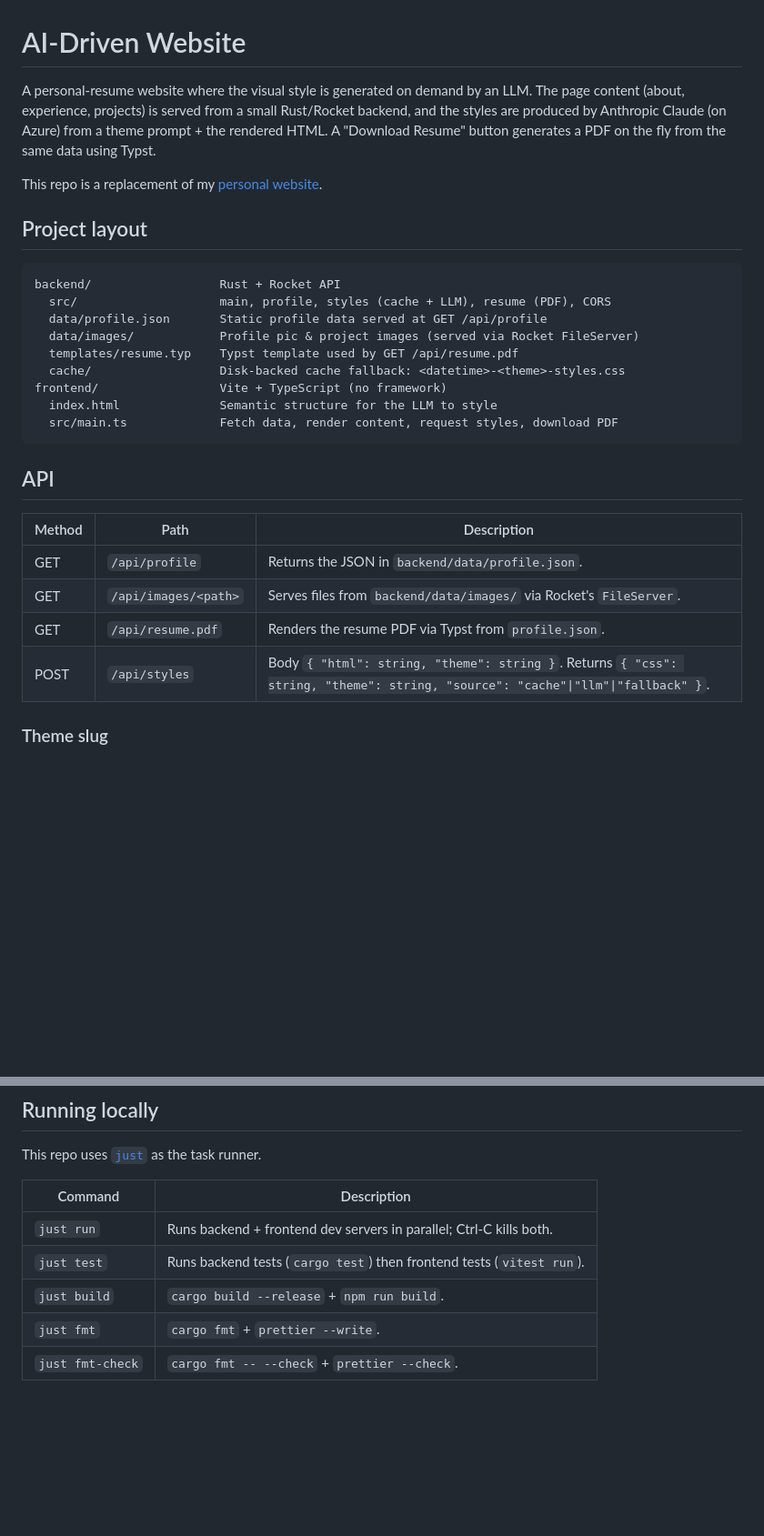
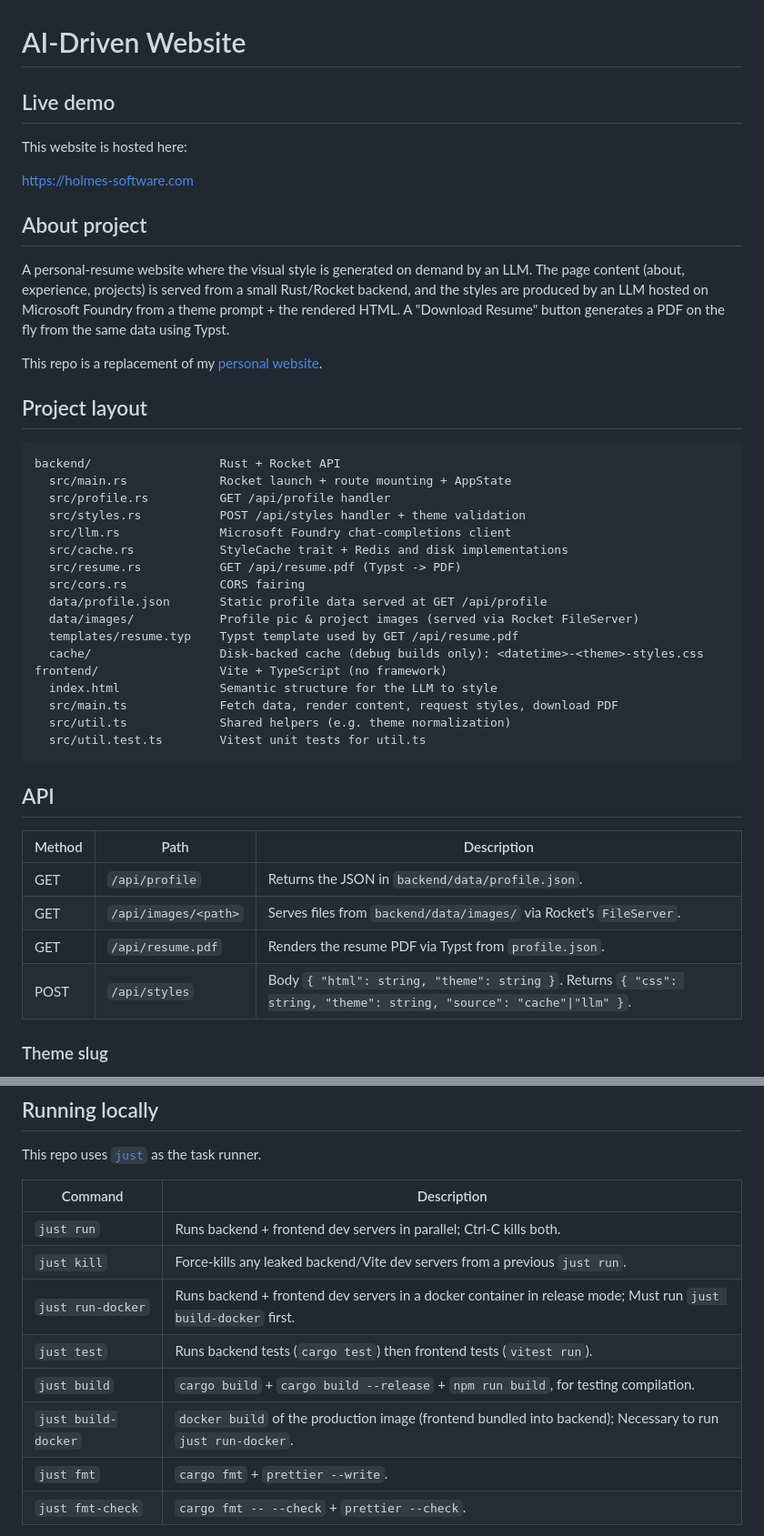
Before and after one commit to holmes-software/ai-driven-website, a Markdown page: README.md, 2 parts joined by grey strips. Shown at 91% size. GitHub-like rendering; blank space fills up the shorter version.

````diff
--- a/README.md
+++ b/README.md
@@ -1,6 +1,14 @@
 # AI-Driven Website
 
-A personal-resume website where the visual style is generated on demand by an LLM. The page content (about, experience, projects) is served from a small Rust/Rocket backend, and the styles are produced by Anthropic Claude (on Azure) from a theme prompt + the rendered HTML. A "Download Resume" button generates a PDF on the fly from the same data using Typst.
+## Live demo
+
+This website is hosted here:
+
+https://holmes-software.com
+
+## About project
+
+A personal-resume website where the visual style is generated on demand by an LLM. The page content (about, experience, projects) is served from a small Rust/Rocket backend, and the styles are produced by an LLM hosted on Microsoft Foundry from a theme prompt + the rendered HTML. A "Download Resume" button generates a PDF on the fly from the same data using Typst.
 
 This repo is a replacement of my [personal website](https://github.com/holmes-software/personal-website).
 
@@ -8,14 +16,22 @@ This repo is a replacement of my [personal website](https://github.com/holmes-so
 
 ```
 backend/                  Rust + Rocket API
-  src/                    main, profile, styles (cache + LLM), resume (PDF), CORS
+  src/main.rs             Rocket launch + route mounting + AppState
+  src/profile.rs          GET /api/profile handler
+  src/styles.rs           POST /api/styles handler + theme validation
+  src/llm.rs              Microsoft Foundry chat-completions client
+  src/cache.rs            StyleCache trait + Redis and disk implementations
+  src/resume.rs           GET /api/resume.pdf (Typst -> PDF)
+  src/cors.rs             CORS fairing
   data/profile.json       Static profile data served at GET /api/profile
   data/images/            Profile pic & project images (served via Rocket FileServer)
   templates/resume.typ    Typst template used by GET /api/resume.pdf
-  cache/                  Disk-backed cache fallback: <datetime>-<theme>-styles.css
+  cache/                  Disk-backed cache (debug builds only): <datetime>-<theme>-styles.css
 frontend/                 Vite + TypeScript (no framework)
   index.html              Semantic structure for the LLM to style
   src/main.ts             Fetch data, render content, request styles, download PDF
+  src/util.ts             Shared helpers (e.g. theme normalization)
+  src/util.test.ts        Vitest unit tests for util.ts
 ```
 
 ## API
@@ -25,7 +41,7 @@ frontend/                 Vite + TypeScript (no framework)
 | GET | `/api/profile` | Returns the JSON in `backend/data/profile.json`. |
 | GET | `/api/images/<path>` | Serves files from `backend/data/images/` via Rocket's `FileServer`. |
 | GET | `/api/resume.pdf` | Renders the resume PDF via Typst from `profile.json`. |
-| POST | `/api/styles` | Body `{ "html": string, "theme": string }`. Returns `{ "css": string, "theme": string, "source": "cache"\|"llm"\|"fallback" }`. |
+| POST | `/api/styles` | Body `{ "html": string, "theme": string }`. Returns `{ "css": string, "theme": string, "source": "cache"\|"llm" }`. |
 
 ### Theme slug
 
@@ -60,8 +76,11 @@ This repo uses [`just`](https://github.com/casey/just) as the task runner.
 | Command | Description |
 | --- | --- |
 | `just run` | Runs backend + frontend dev servers in parallel; Ctrl-C kills both. |
+| `just kill` | Force-kills any leaked backend/Vite dev servers from a previous `just run`. |
+| `just run-docker` | Runs backend + frontend dev servers in a docker container in release mode; Must run `just build-docker` first. |
 | `just test` | Runs backend tests (`cargo test`) then frontend tests (`vitest run`). |
-| `just build` | `cargo build --release` + `npm run build`. |
+| `just build` | `cargo build` + `cargo build --release` + `npm run build`, for testing compilation. |
+| `just build-docker` | `docker build` of the production image (frontend bundled into backend); Necessary to run `just run-docker`. |
 | `just fmt` | `cargo fmt` + `prettier --write`. |
 | `just fmt-check` | `cargo fmt -- --check` + `prettier --check`. |
 
````
Also changed, not shown: other parts of README.md (+2 -2 lines).
